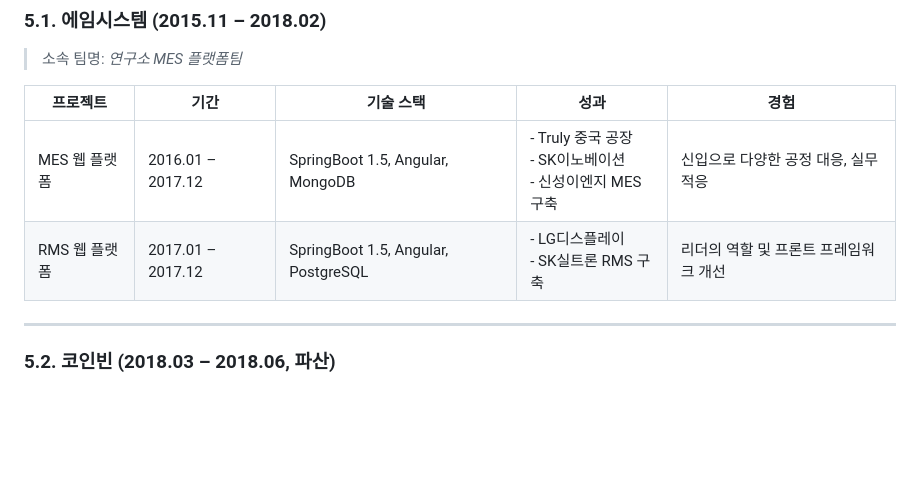
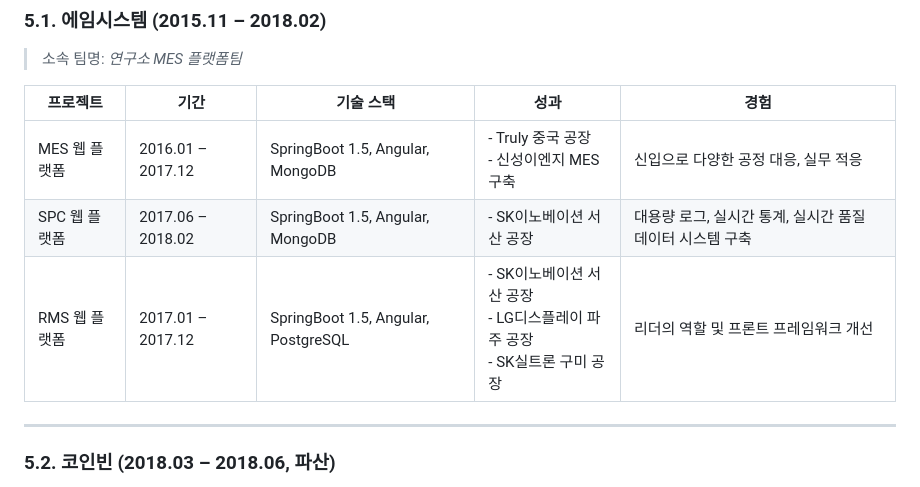
Before and after one commit to JunSungKang/portfolio, a Markdown page: index.md, the part around the change. GitHub-like rendering; blank space fills up the shorter version.

```diff
--- a/index.md
+++ b/index.md
@@ -90,8 +90,9 @@ _최근 업데이트 날짜: 2025.07.08._
 
 | 프로젝트      | 기간                | 기술 스택                               | 성과                                           | 경험                    |
 | --------- | ----------------- | ----------------------------------- | -------------------------------------------- | --------------------- |
-| MES 웹 플랫폼 | 2016.01 – 2017.12 | SpringBoot 1.5, Angular, MongoDB    | - Truly 중국 공장<br>- SK이노베이션<br>- 신성이엔지 MES 구축 | 신입으로 다양한 공정 대응, 실무 적응 |
-| RMS 웹 플랫폼 | 2017.01 – 2017.12 | SpringBoot 1.5, Angular, PostgreSQL | - LG디스플레이<br>- SK실트론 RMS 구축                  | 리더의 역할 및 프론트 프레임워크 개선 |
+| MES 웹 플랫폼 | 2016.01 – 2017.12 | SpringBoot 1.5, Angular, MongoDB    | - Truly 중국 공장<br>- 신성이엔지 MES 구축 | 신입으로 다양한 공정 대응, 실무 적응 |
+| SPC 웹 플랫폼 | 2017.06 – 2018.02 | SpringBoot 1.5, Angular, MongoDB | - SK이노베이션 서산 공장                  | 대용량 로그, 실시간 통계, 실시간 품질 데이터 시스템 구축 |
+| RMS 웹 플랫폼 | 2017.01 – 2017.12 | SpringBoot 1.5, Angular, PostgreSQL | - SK이노베이션 서산 공장<br>- LG디스플레이 파주 공장<br>- SK실트론 구미 공장                  | 리더의 역할 및 프론트 프레임워크 개선 |
 
 ---
 
```
